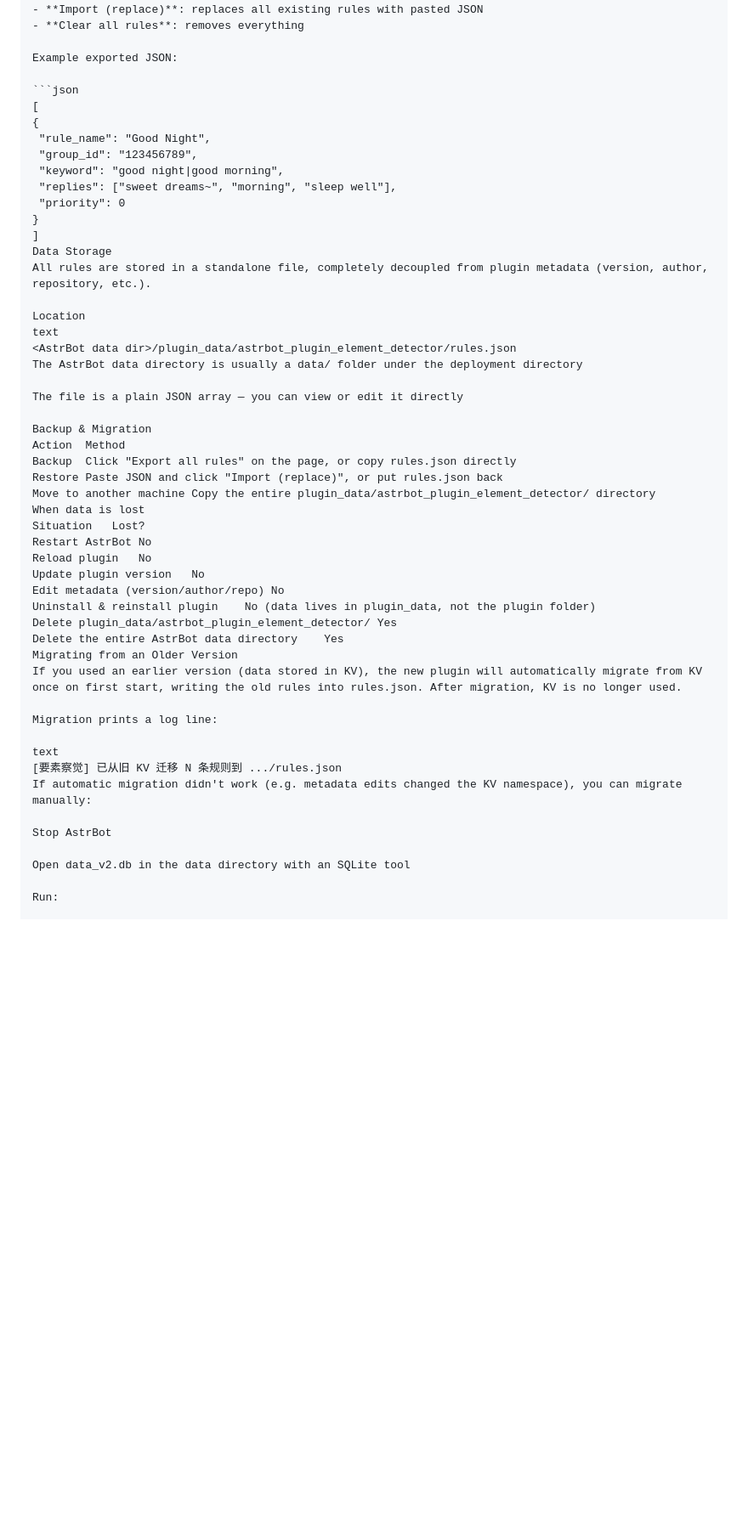
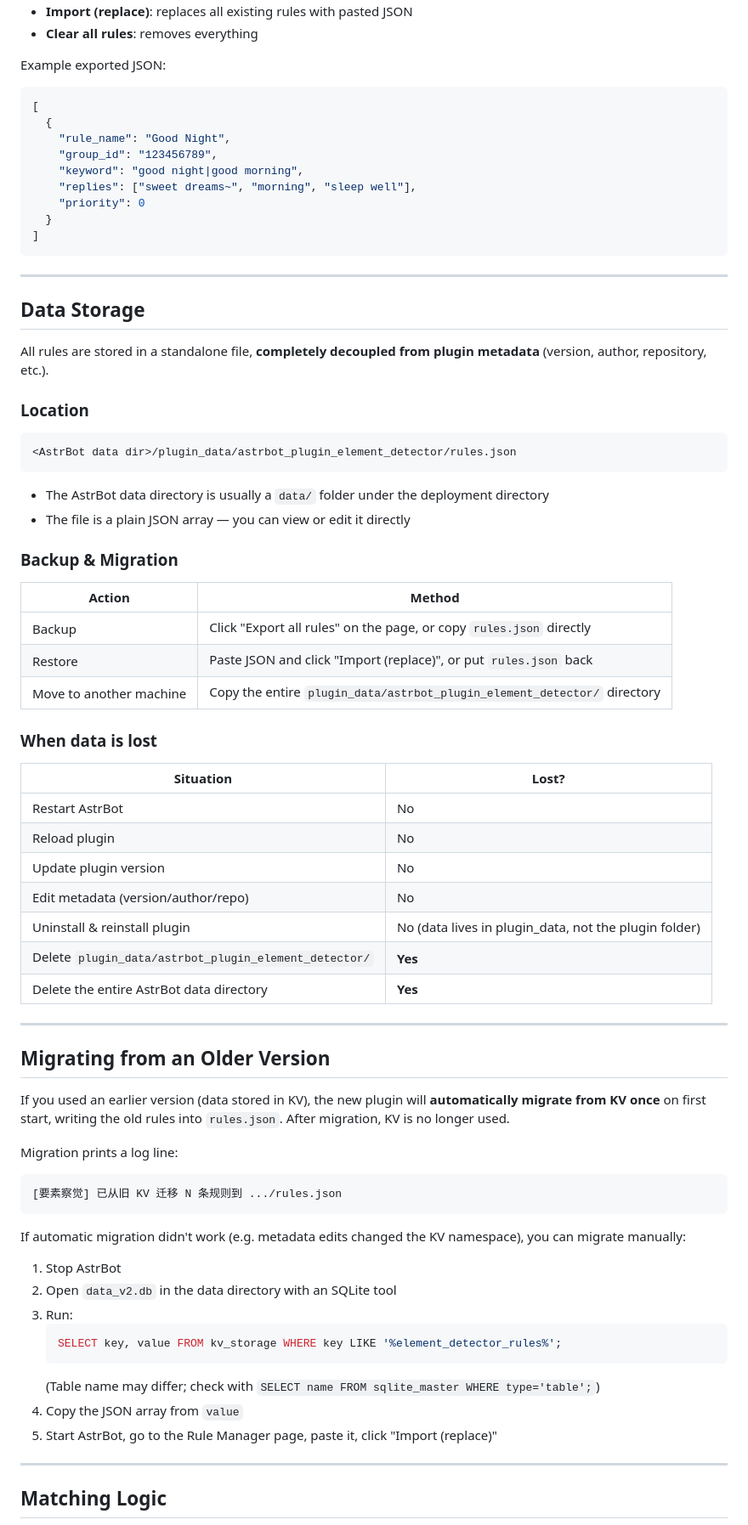
Before and after one commit to qcdg1/astrbot_plugin_element_detector, a Markdown page: README.en.md, the part around one of its changes. Shown at 85% size. Rendered like a GitHub page; blank space fills up the shorter version.

````diff
--- a/README.en.md
+++ b/README.en.md
@@ -81,50 +77,76 @@ Example exported JSON:
 
 ```json
 [
-{
- "rule_name": "Good Night",
- "group_id": "123456789",
- "keyword": "good night|good morning",
- "replies": ["sweet dreams~", "morning", "sleep well"],
- "priority": 0
-}
+  {
+    "rule_name": "Good Night",
+    "group_id": "123456789",
+    "keyword": "good night|good morning",
+    "replies": ["sweet dreams~", "morning", "sleep well"],
+    "priority": 0
+  }
 ]
-Data Storage
-All rules are stored in a standalone file, completely decoupled from plugin metadata (version, author, repository, etc.).
+```
 
-Location
-text
+---
+
+## Data Storage
+
+All rules are stored in a standalone file, **completely decoupled from plugin metadata** (version, author, repository, etc.).
+
+### Location
+
+```
 <AstrBot data dir>/plugin_data/astrbot_plugin_element_detector/rules.json
-The AstrBot data directory is usually a data/ folder under the deployment directory
+```
 
-The file is a plain JSON array — you can view or edit it directly
+- The AstrBot data directory is usually a `data/` folder under the deployment directory
+- The file is a plain JSON array — you can view or edit it directly
 
-Backup & Migration
-Action	Method
-Backup	Click "Export all rules" on the page, or copy rules.json directly
-Restore	Paste JSON and click "Import (replace)", or put rules.json back
-Move to another machine	Copy the entire plugin_data/astrbot_plugin_element_detector/ directory
-When data is lost
-Situation	Lost?
-Restart AstrBot	No
-Reload plugin	No
-Update plugin version	No
-Edit metadata (version/author/repo)	No
-Uninstall & reinstall plugin	No (data lives in plugin_data, not the plugin folder)
-Delete plugin_data/astrbot_plugin_element_detector/	Yes
-Delete the entire AstrBot data directory	Yes
-Migrating from an Older Version
-If you used an earlier version (data stored in KV), the new plugin will automatically migrate from KV once on first start, writing the old rules into rules.json. After migration, KV is no longer used.
+### Backup & Migration
+
+| Action | Method |
+|---|---|
+| Backup | Click "Export all rules" on the page, or copy `rules.json` directly |
+| Restore | Paste JSON and click "Import (replace)", or put `rules.json` back |
+| Move to another machine | Copy the entire `plugin_data/astrbot_plugin_element_detector/` directory |
+
+### When data is lost
+
+| Situation | Lost? |
+|---|---|
+| Restart AstrBot | No |
+| Reload plugin | No |
+| Update plugin version | No |
+| Edit metadata (version/author/repo) | No |
+| Uninstall & reinstall plugin | No (data lives in plugin_data, not the plugin folder) |
+| Delete `plugin_data/astrbot_plugin_element_detector/` | **Yes** |
+| Delete the entire AstrBot data directory | **Yes** |
+
+---
+
+## Migrating from an Older Version
+
+If you used an earlier version (data stored in KV), the new plugin will **automatically migrate from KV once** on first start, writing the old rules into `rules.json`. After migration, KV is no longer used.
 
 Migration prints a log line:
 
-text
+```
 [要素察觉] 已从旧 KV 迁移 N 条规则到 .../rules.json
+```
+
 If automatic migration didn't work (e.g. metadata edits changed the KV namespace), you can migrate manually:
 
-Stop AstrBot
+1. Stop AstrBot
+2. Open `data_v2.db` in the data directory with an SQLite tool
+3. Run:
+   ```sql
+   SELECT key, value FROM kv_storage WHERE key LIKE '%element_detector_rules%';
+   ```
+   (Table name may differ; check with `SELECT name FROM sqlite_master WHERE type='table';`)
+4. Copy the JSON array from `value`
+5. Start AstrBot, go to the Rule Manager page, paste it, click "Import (replace)"
 
-Open data_v2.db in the data directory with an SQLite tool
+---
 
-Run:
+## Matching Logic
 
````
Also changed, not shown: other parts of README.en.md (+60 -57 lines).
